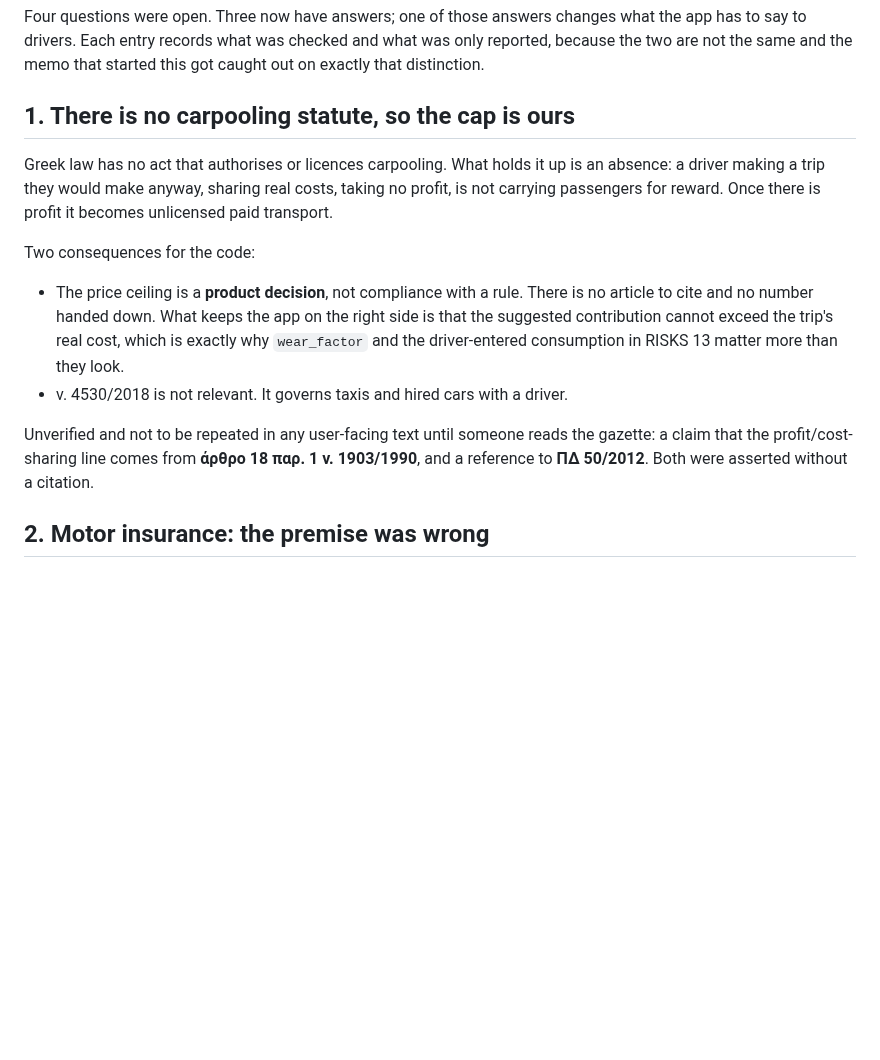
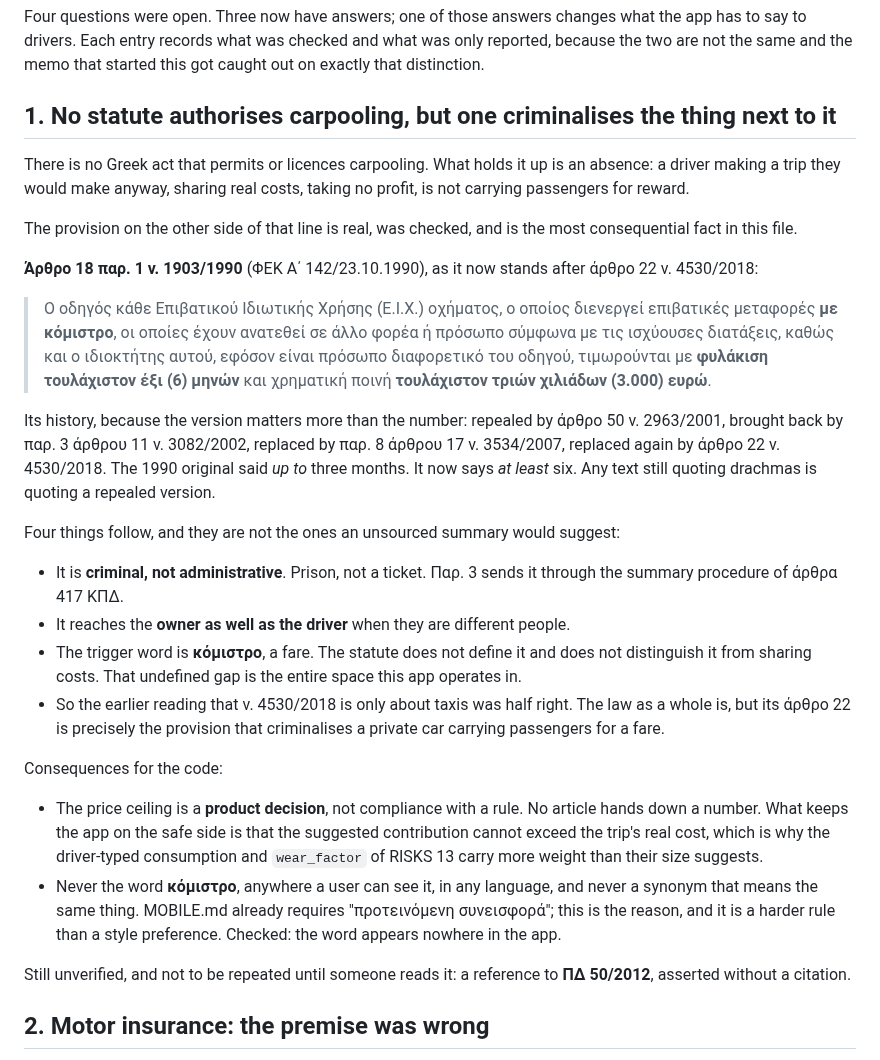
Before and after one commit to angelospk/carpool, a Markdown page: docs/research/sources.md, the part around the change. Drawn GitHub-style; blank space fills up the shorter version.

Commit message:
docs: the 1990 citation is real, and it is the sharpest thing in the file
Άρθρο 18 παρ. 1 ν. 1903/1990 checked in the gazette rather than taken on
trust, and it holds. It is also worse than the summary made it sound:
criminal rather than administrative, at least six months' imprisonment and
at least 3.000 euro, reaching the owner as well as the driver, tried under
the summary procedure of άρθρα 417 ΚΠΔ.

The version is the trap. The 1990 original said up to three months and
50.000 drachmas. It was repealed in 2001, restored in 2002, replaced in
2007, and replaced again by άρθρο 22 ν. 4530/2018, which is where the
current wording and the minimum sentence come from. So 4530/2018 is not
irrelevant to carpooling after all; that one article is the whole point.

The operative word is κόμιστρο, and the statute never defines it or
separates it from sharing costs. That undefined gap is where this app
lives. Which makes MOBILE.md's rule about never printing the word a legal
constraint rather than a wording preference. Checked: it appears nowhere.

```diff
--- a/docs/research/sources.md
+++ b/docs/research/sources.md
@@ -5,26 +5,57 @@ what the app has to say to drivers. Each entry records what was checked and what
 was only reported, because the two are not the same and the memo that started
 this got caught out on exactly that distinction.
 
-## 1. There is no carpooling statute, so the cap is ours
+## 1. No statute authorises carpooling, but one criminalises the thing next to it
 
-Greek law has no act that authorises or licences carpooling. What holds it up is
-an absence: a driver making a trip they would make anyway, sharing real costs,
-taking no profit, is not carrying passengers for reward. Once there is profit it
-becomes unlicensed paid transport.
+There is no Greek act that permits or licences carpooling. What holds it up is an
+absence: a driver making a trip they would make anyway, sharing real costs,
+taking no profit, is not carrying passengers for reward.
 
-Two consequences for the code:
+The provision on the other side of that line is real, was checked, and is the
+most consequential fact in this file.
 
-- The price ceiling is a **product decision**, not compliance with a rule. There
-  is no article to cite and no number handed down. What keeps the app on the
-  right side is that the suggested contribution cannot exceed the trip's real
-  cost, which is exactly why `wear_factor` and the driver-entered consumption in
-  RISKS 13 matter more than they look.
-- ν. 4530/2018 is not relevant. It governs taxis and hired cars with a driver.
+**Άρθρο 18 παρ. 1 ν. 1903/1990** (ΦΕΚ Α΄ 142/23.10.1990), as it now stands after
+άρθρο 22 ν. 4530/2018:
 
-Unverified and not to be repeated in any user-facing text until someone reads the
-gazette: a claim that the profit/cost-sharing line comes from **άρθρο 18 παρ. 1
-ν. 1903/1990**, and a reference to **ΠΔ 50/2012**. Both were asserted without a
-citation.
+> Ο οδηγός κάθε Επιβατικού Ιδιωτικής Χρήσης (Ε.Ι.Χ.) οχήματος, ο οποίος
+> διενεργεί επιβατικές μεταφορές **με κόμιστρο**, οι οποίες έχουν ανατεθεί σε
+> άλλο φορέα ή πρόσωπο σύμφωνα με τις ισχύουσες διατάξεις, καθώς και ο ιδιοκτήτης
+> αυτού, εφόσον είναι πρόσωπο διαφορετικό του οδηγού, τιμωρούνται με **φυλάκιση
+> τουλάχιστον έξι (6) μηνών** και χρηματική ποινή **τουλάχιστον τριών χιλιάδων
+> (3.000) ευρώ**.
+
+Its history, because the version matters more than the number: repealed by άρθρο
+50 ν. 2963/2001, brought back by παρ. 3 άρθρου 11 ν. 3082/2002, replaced by παρ.
+8 άρθρου 17 ν. 3534/2007, replaced again by άρθρο 22 ν. 4530/2018. The 1990
+original said *up to* three months. It now says *at least* six. Any text still
+quoting drachmas is quoting a repealed version.
+
+Four things follow, and they are not the ones an unsourced summary would suggest:
+
+- It is **criminal, not administrative**. Prison, not a ticket. Παρ. 3 sends it
+  through the summary procedure of άρθρα 417 ΚΠΔ.
+- It reaches the **owner as well as the driver** when they are different people.
+- The trigger word is **κόμιστρο**, a fare. The statute does not define it and
+  does not distinguish it from sharing costs. That undefined gap is the entire
+  space this app operates in.
+- So the earlier reading that ν. 4530/2018 is only about taxis was half right.
+  The law as a whole is, but its άρθρο 22 is precisely the provision that
+  criminalises a private car carrying passengers for a fare.
+
+Consequences for the code:
+
+- The price ceiling is a **product decision**, not compliance with a rule. No
+  article hands down a number. What keeps the app on the safe side is that the
+  suggested contribution cannot exceed the trip's real cost, which is why the
+  driver-typed consumption and `wear_factor` of RISKS 13 carry more weight than
+  their size suggests.
+- Never the word **κόμιστρο**, anywhere a user can see it, in any language, and
+  never a synonym that means the same thing. MOBILE.md already requires
+  "προτεινόμενη συνεισφορά"; this is the reason, and it is a harder rule than a
+  style preference. Checked: the word appears nowhere in the app.
+
+Still unverified, and not to be repeated until someone reads it: a reference to
+**ΠΔ 50/2012**, asserted without a citation.
 
 ## 2. Motor insurance: the premise was wrong
 
```
